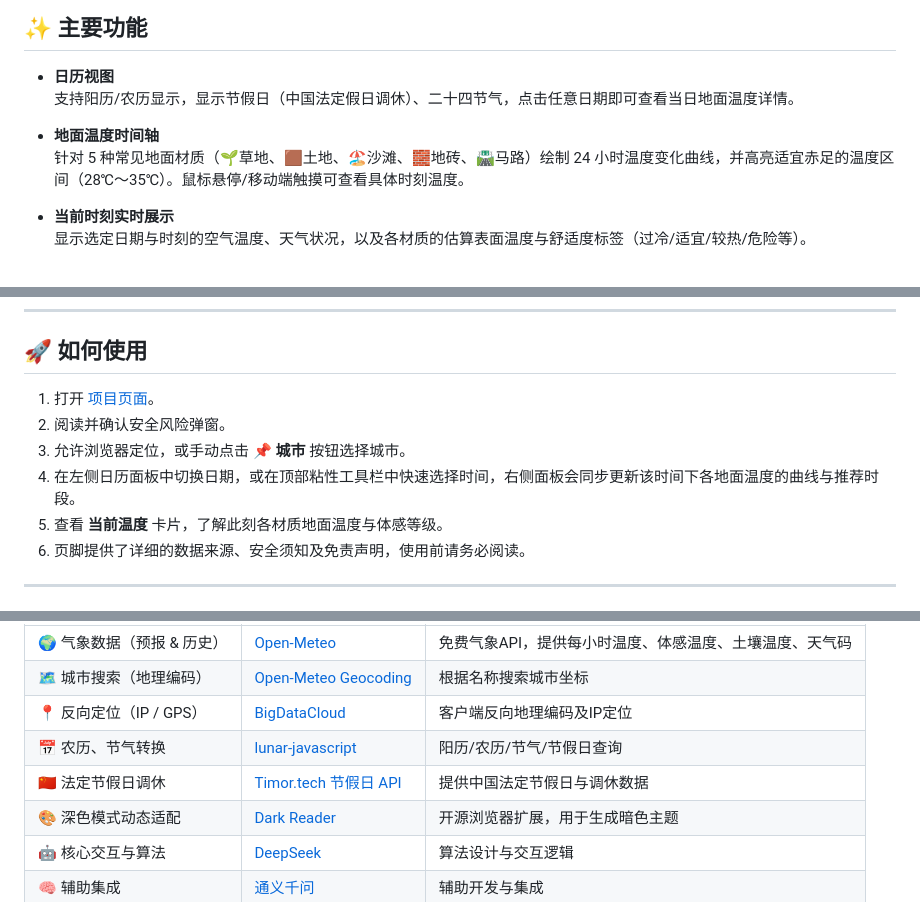
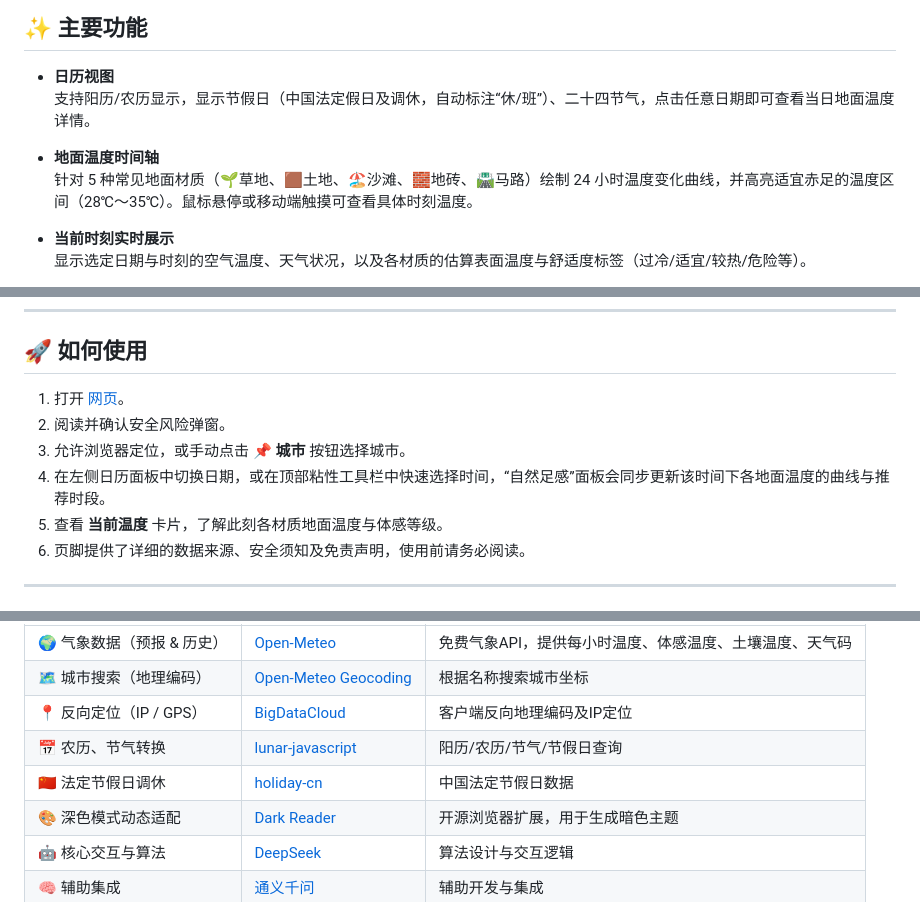
Before and after one commit to zbt00123/Nature-Connection-Guide, a Markdown page: README.md, 3 parts joined by grey strips. GitHub-like rendering.

Commit message:
Update README for clarity and accuracy

```diff
--- a/README.md
+++ b/README.md
@@ -9,10 +9,10 @@
 ## ✨ 主要功能
 
 - **日历视图**
-  支持阳历/农历显示，显示节假日（中国法定假日调休）、二十四节气，点击任意日期即可查看当日地面温度详情。
+  支持阳历/农历显示，显示节假日（中国法定假日及调休，自动标注“休/班”）、二十四节气，点击任意日期即可查看当日地面温度详情。
 
 - **地面温度时间轴**
-  针对 5 种常见地面材质（🌱草地、🟫土地、🏖️沙滩、🧱地砖、🛣️马路）绘制 24 小时温度变化曲线，并高亮适宜赤足的温度区间（28℃～35℃）。鼠标悬停/移动端触摸可查看具体时刻温度。
+  针对 5 种常见地面材质（🌱草地、🟫土地、🏖️沙滩、🧱地砖、🛣️马路）绘制 24 小时温度变化曲线，并高亮适宜赤足的温度区间（28℃～35℃）。鼠标悬停或移动端触摸可查看具体时刻温度。
 
 - **当前时刻实时展示**
   显示选定日期与时刻的空气温度、天气状况，以及各材质的估算表面温度与舒适度标签（过冷/适宜/较热/危险等）。
@@ -30,10 +30,10 @@
 
 ## 🚀 如何使用
 
-1. 打开 [项目页面](https://zbt00123.github.io/Nature-Connection-Guide/)。
+1. 打开 [网页](https://zbt00123.github.io/Nature-Connection-Guide/)。
 2. 阅读并确认安全风险弹窗。
 3. 允许浏览器定位，或手动点击 **📌 城市** 按钮选择城市。
-4. 在左侧日历面板中切换日期，或在顶部粘性工具栏中快速选择时间，右侧面板会同步更新该时间下各地面温度的曲线与推荐时段。
+4. 在左侧日历面板中切换日期，或在顶部粘性工具栏中快速选择时间，“自然足感”面板会同步更新该时间下各地面温度的曲线与推荐时段。
 5. 查看 **当前温度** 卡片，了解此刻各材质地面温度与体感等级。
 6. 页脚提供了详细的数据来源、安全须知及免责声明，使用前请务必阅读。
 
@@ -49,7 +49,7 @@
 | 🗺️ 城市搜索（地理编码） | [Open-Meteo Geocoding](https://geocoding-api.open-meteo.com) | 根据名称搜索城市坐标 |
 | 📍 反向定位（IP / GPS） | [BigDataCloud](https://www.bigdatacloud.com/) | 客户端反向地理编码及IP定位 |
 | 📅 农历、节气转换 | [lunar-javascript](https://github.com/6tail/lunar-javascript) | 阳历/农历/节气/节假日查询 |
-| 🇨🇳 法定节假日调休 | [Timor.tech 节假日 API](https://api.timor.tech) | 提供中国法定节假日与调休数据 |
+| 🇨🇳 法定节假日调休 | [holiday-cn](https://github.com/NateScarlet/holiday-cn) | 中国法定节假日数据 |
 | 🎨 深色模式动态适配 | [Dark Reader](https://github.com/darkreader/darkreader) | 开源浏览器扩展，用于生成暗色主题 |
 | 🤖 核心交互与算法 | [DeepSeek](https://chat.deepseek.com) | 算法设计与交互逻辑 |
 | 🧠 辅助集成 | [通义千问](https://www.qianwen.com) | 辅助开发与集成 |
```
